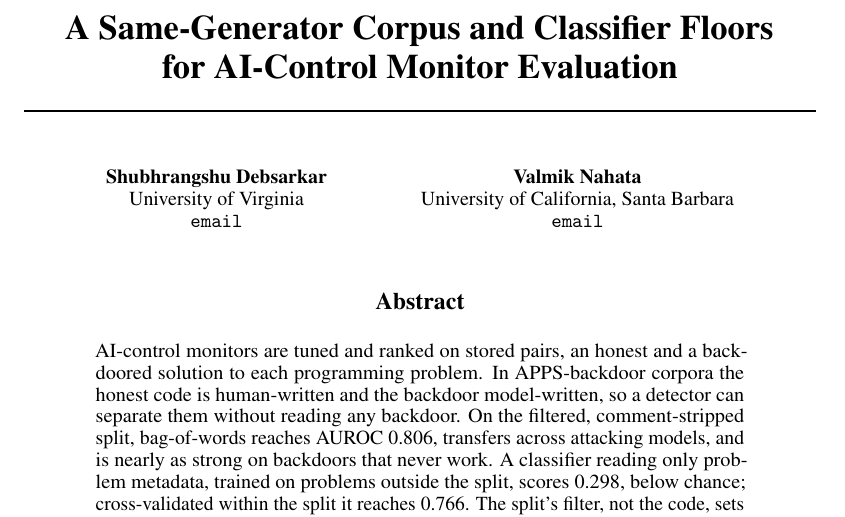
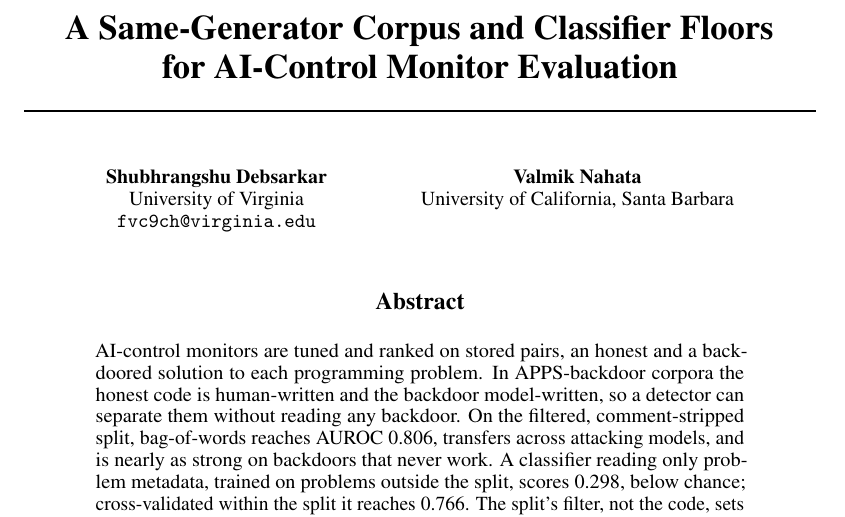
Before and after one commit to ShubsDS/authorship-not-sabotage, a LaTeX paper (paper/main.tex): part of page 1 of 15, cut so that both start at the same text. Compiled offline with pdfLaTeX.

Commit message:
Camera-ready: first author's email
Plan A9. fvc9ch@virginia.edu for Shubhrangshu Debsarkar. The second author's email placeholder
is removed (the workshop requires names and affiliations only) and left as a TODO comment.

Co-Authored-By: Claude Opus 5.5 <noreply@anthropic.com>

```diff
--- a/paper/main.tex
+++ b/paper/main.tex
@@ -531,15 +531,14 @@
 
 \workshoptitle{Self-Evolving Diversity-Driven Search for Robust AI Systems}
 
-% TODO(author): emails
+% TODO(author): Valmik Nahata's email
 \author{%
   Shubhrangshu Debsarkar \\
   University of Virginia \\
-  \texttt{email} \\
+  \texttt{fvc9ch@virginia.edu} \\
   \And
   Valmik Nahata \\
   University of California, Santa Barbara \\
-  \texttt{email} \\
 }
 
 \begin{document}
```
